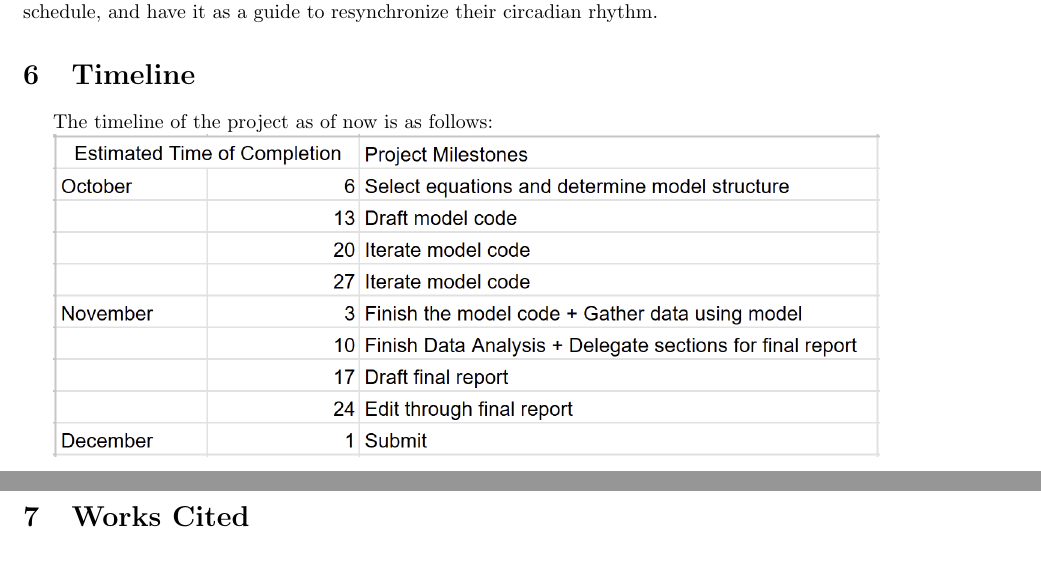
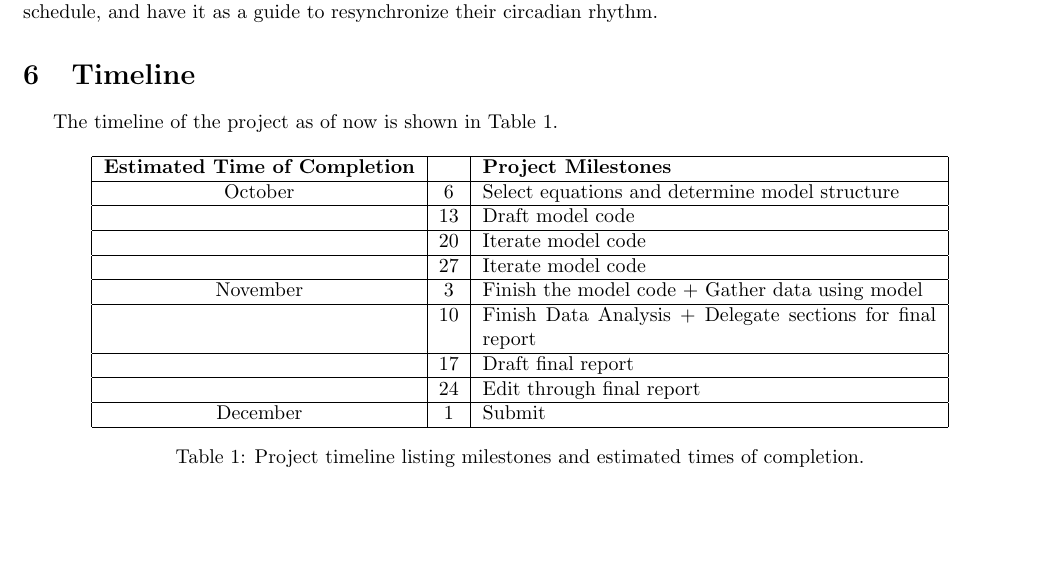
Before and after one commit to Lia-MC/mat292-final-project, a LaTeX document (proposal.tex): two parts of pages 2 and 3 of 3 before the commit and part of page 2 of 3 after it, the two joined at a grey line, cut so that both start at the same text, the shorter picture padded with empty space. Compiled offline with pdfLaTeX.

Commit message:
final proposal writeup

```diff
--- a/proposal.tex
+++ b/proposal.tex
@@ -47,12 +54,38 @@ In this model, X is mRNA, Y is a protein, and Z an inhibitor. LI(t) is light, wi
 Using MATLAB and/or Python, a Goodwin Oscillator Model tailored to synchronization of circadian rhythms will be implemented to compute the recommended hours of daily light exposure for each parameter set. The computation will optimize for minimizing circadian phase error, limiting total light exposure, and avoiding light during sleep windows. Four candidate schedules will be drafted using a Large Language Model, with each schedule tailored to a demographic: children, the elderly, teenagers, and adults. For each schedule, the resynchronizing process will be simulated using the Goodwin Oscillator Model. The final outputs will include 1) phase plots, showing circadian trajectories relative to target alignment; 2) bifurcation diagrams exploring how changes in parameters affect stability of resynchronization; and 3) error plots showing decay of phase misalignment across time. These plots allow for comparison of the statistics of each schedule. The user will choose their preferred schedule, and have it as a guide to resynchronize their circadian rhythm.
 
 \section{Timeline}
-\indent The timeline of the project as of now is as follows:
+\indent The timeline of the project as of now is shown in Table 1.
 
 
-\includegraphics[scale=0.4]{timeline.png}
+\begin{table}[h!]
+    \centering
+    \begin{tabular}{|c|c|p{8cm}|}
+        \hline
+        \textbf{Estimated Time of Completion} &  & \textbf{Project Milestones} \\
+        \hline
+        October & 6  & Select equations and determine model structure \\
+        \hline
+                & 13 & Draft model code \\
+        \hline
+                & 20 & Iterate model code \\
+        \hline
+                & 27 & Iterate model code \\
+        \hline
+        November & 3  & Finish the model code + Gather data using model \\
+        \hline
+                & 10 & Finish Data Analysis + Delegate sections for final report \\
+        \hline
+                & 17 & Draft final report \\
+        \hline
+                & 24 & Edit through final report \\
+        \hline
+        December & 1  & Submit \\
+        \hline
+    \end{tabular}
+    \caption{Project timeline listing milestones and estimated times of completion.}
+    \label{tab:placeholder}
+\end{table}
 
-\section{Works Cited}
 \printbibliography
 
 \end{document}
```
Also changed, not shown: proposal.tex (11 more changed lines).
